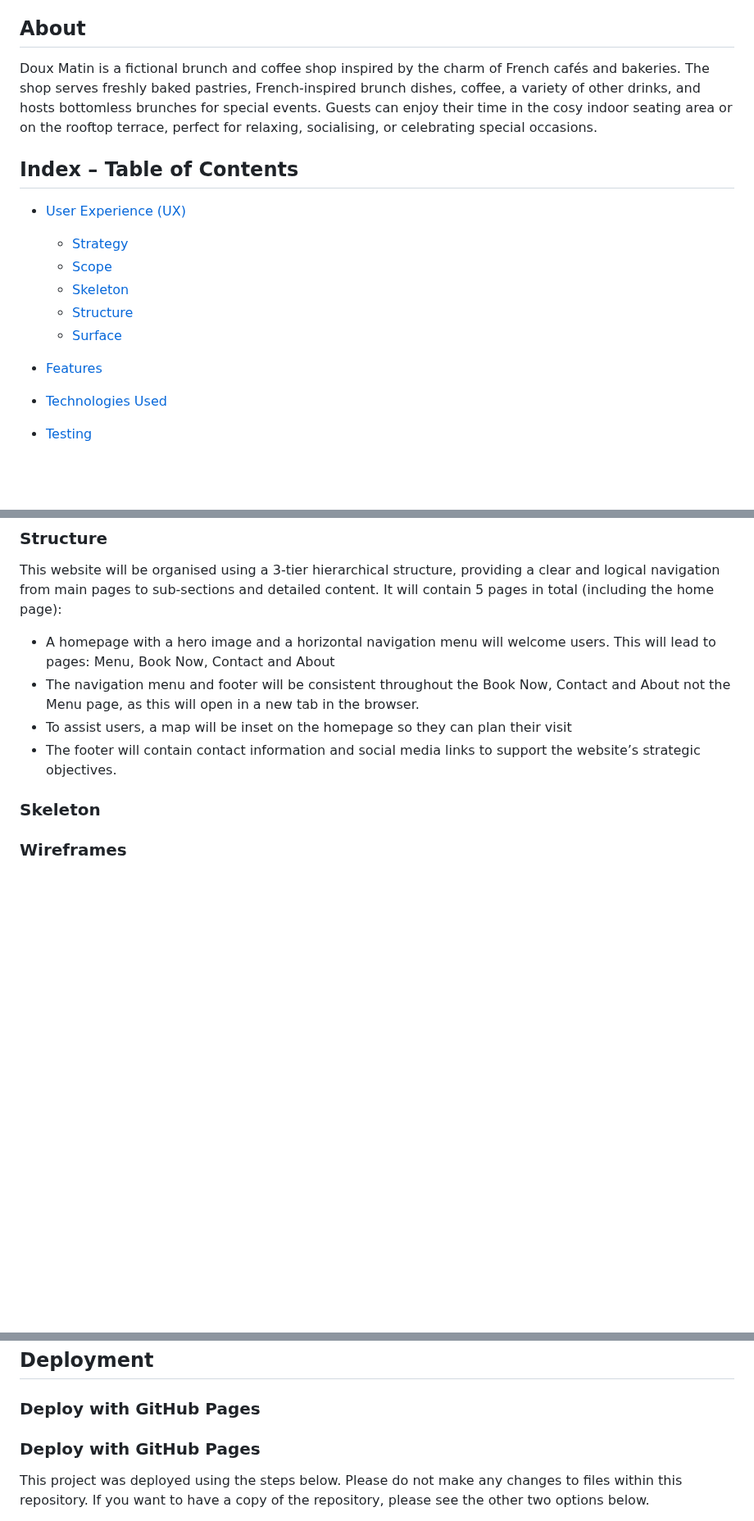
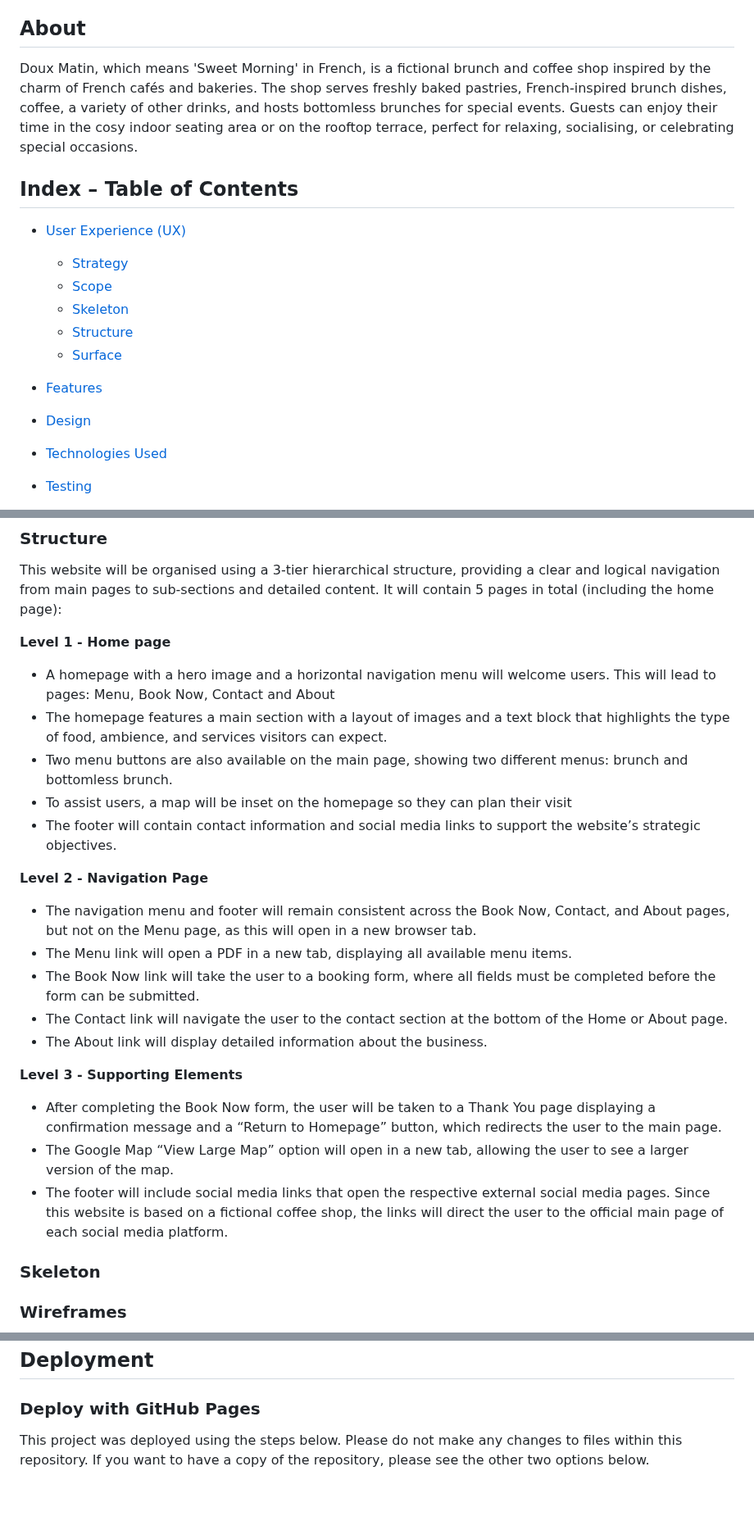
Before and after one commit to Carokyp/Doux-Matin, a Markdown page: README.md, 3 parts joined by grey strips. Shown at 82% size. Drawn GitHub-style; blank space fills up the shorter version.

```diff
--- a/README.md
+++ b/README.md
@@ -2,7 +2,7 @@
 [Link to Live Website](https://carokyp.github.io/Doux-Matin/)
 
 ## About
-Doux Matin is a fictional brunch and coffee shop inspired by the charm of French cafés and bakeries. The shop serves freshly baked pastries, French-inspired brunch dishes, coffee, a variety of other drinks, and hosts bottomless brunches for special events.
+Doux Matin, which means 'Sweet Morning' in French, is a fictional brunch and coffee shop inspired by the charm of French cafés and bakeries. The shop serves freshly baked pastries, French-inspired brunch dishes, coffee, a variety of other drinks, and hosts bottomless brunches for special events.
 Guests can enjoy their time in the cosy indoor seating area or on the rooftop terrace, perfect for relaxing, socialising, or celebrating special occasions.
 
 ## Index – Table of Contents
@@ -14,6 +14,7 @@ Guests can enjoy their time in the cosy indoor seating area or on the rooftop te
    * [Surface](#Surface)
 
 * [Features](#features)
+* [Design](#design)
 * [Technologies Used](#technologies-used)
 * [Testing](#testing)
 * [Deployment](#deployment)
@@ -65,11 +66,27 @@ The scope feature is kept simple. Below is a list of the leading features for th
 ### Structure
 This website will be organised using a 3-tier hierarchical structure, providing a clear and logical navigation from main pages to sub-sections and detailed content. It will contain 5 pages in total (including the home page):
 
+**Level 1 - Home page**
+
 * A homepage with a hero image and a horizontal navigation menu will welcome users. This will lead to pages: Menu, Book Now, Contact and About
-* The navigation menu and footer will be consistent throughout the Book Now, Contact and About not the Menu page, as this will open in a new tab in the browser.
+* The homepage features a main section with a layout of images and a text block that highlights the type of food, ambience, and services visitors can expect.
+* Two menu buttons are also available on the main page, showing two different menus: brunch and bottomless brunch.
 * To assist users, a map will be inset on the homepage so they can plan their visit
 * The footer will contain contact information and social media links to support the website’s strategic objectives.
 
+**Level 2 - Navigation Page**
+
+* The navigation menu and footer will remain consistent across the Book Now, Contact, and About pages, but not on the Menu page, as this will open in a new browser tab.
+* The Menu link will open a PDF in a new tab, displaying all available menu items.
+* The Book Now link will take the user to a booking form, where all fields must be completed before the form can be submitted.
+* The Contact link will navigate the user to the contact section at the bottom of the Home or About page.
+* The About link will display detailed information about the business.
+
+**Level 3 - Supporting Elements**
+
+* After completing the Book Now form, the user will be taken to a Thank You page displaying a confirmation message and a “Return to Homepage” button, which redirects the user to the main page.
+* The Google Map “View Large Map” option will open in a new tab, allowing the user to see a larger version of the map.
+* The footer will include social media links that open the respective external social media pages. Since this website is based on a fictional coffee shop, the links will direct the user to the official main page of each social media platform.
 
 ### Skeleton
 
@@ -196,8 +212,6 @@ __Frameworks, Libraries & Programs Used__
 
 ### Deploy with GitHub Pages
 
-### Deploy with GitHub Pages
-
 This project was deployed using the steps below. Please do not make any changes to files within this repository. If you want to have a copy of the repository, please see the other two options below.
 
 1. Go to [my GitHub repository](https://github.com/Carokyp/Doux-Matin)
```
Also changed, not shown: other parts of README.md (+0 -1 lines).
